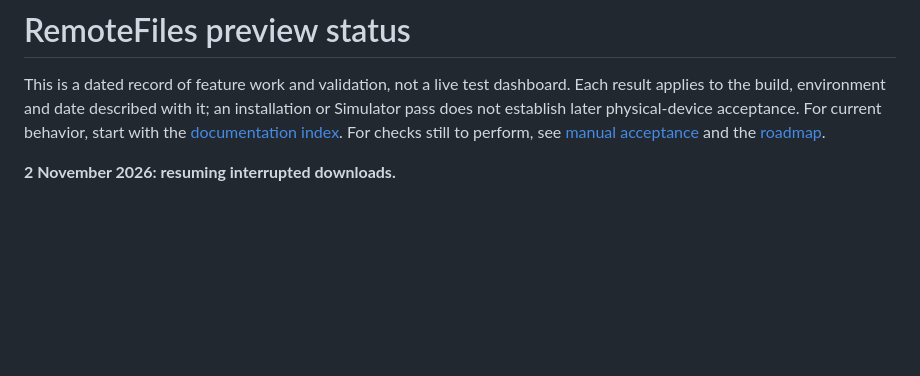
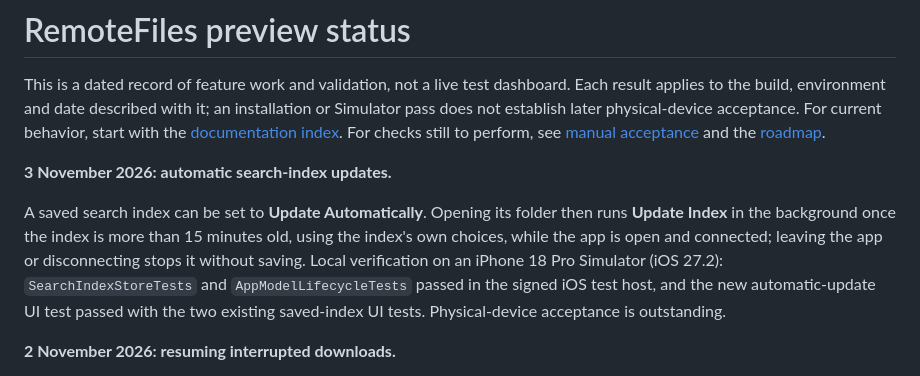
Before and after one commit to eyeb0l/RemoteFiles, a Markdown page: PREVIEW_STATUS.md, the part around the change. GitHub-like rendering; blank space fills up the shorter version.

```diff
--- a/PREVIEW_STATUS.md
+++ b/PREVIEW_STATUS.md
@@ -1,6 +1,10 @@
 # RemoteFiles preview status
 
 This is a dated record of feature work and validation, not a live test dashboard. Each result applies to the build, environment and date described with it; an installation or Simulator pass does not establish later physical-device acceptance. For current behavior, start with the [documentation index](docs/README.md). For checks still to perform, see [manual acceptance](docs/MANUAL_ACCEPTANCE.md) and the [roadmap](ROADMAP.md).
+
+**3 November 2026: automatic search-index updates.**
+
+A saved search index can be set to **Update Automatically**. Opening its folder then runs **Update Index** in the background once the index is more than 15 minutes old, using the index's own choices, while the app is open and connected; leaving the app or disconnecting stops it without saving. Local verification on an iPhone 18 Pro Simulator (iOS 27.2): `SearchIndexStoreTests` and `AppModelLifecycleTests` passed in the signed iOS test host, and the new automatic-update UI test passed with the two existing saved-index UI tests. Physical-device acceptance is outstanding.
 
 **2 November 2026: resuming interrupted downloads.**
 
```
Also changed, not shown: ROADMAP.md (+2 -1 lines), docs/FOLDER_BROWSING.md (+10 -1 lines), docs/screenshots/folder-browsing/saved-search-index-automatic-iphone.png (added), 9 other files.
